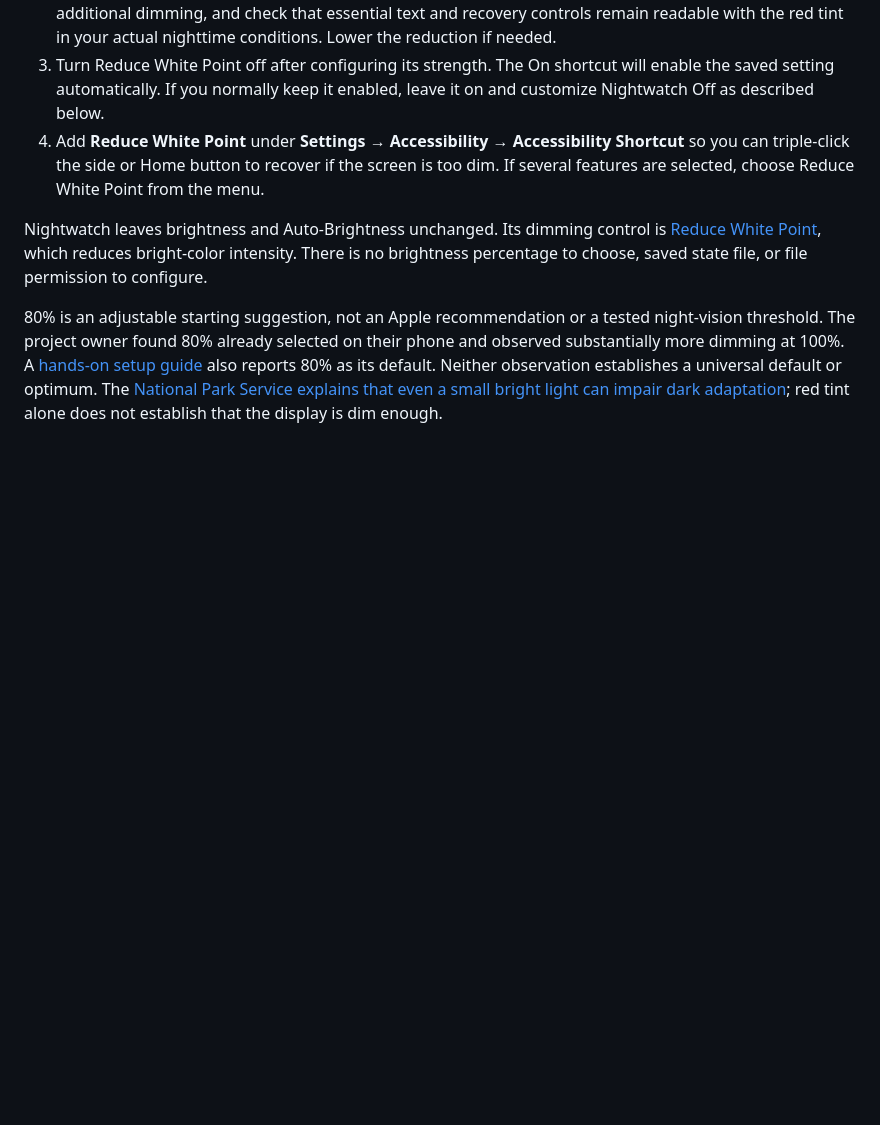
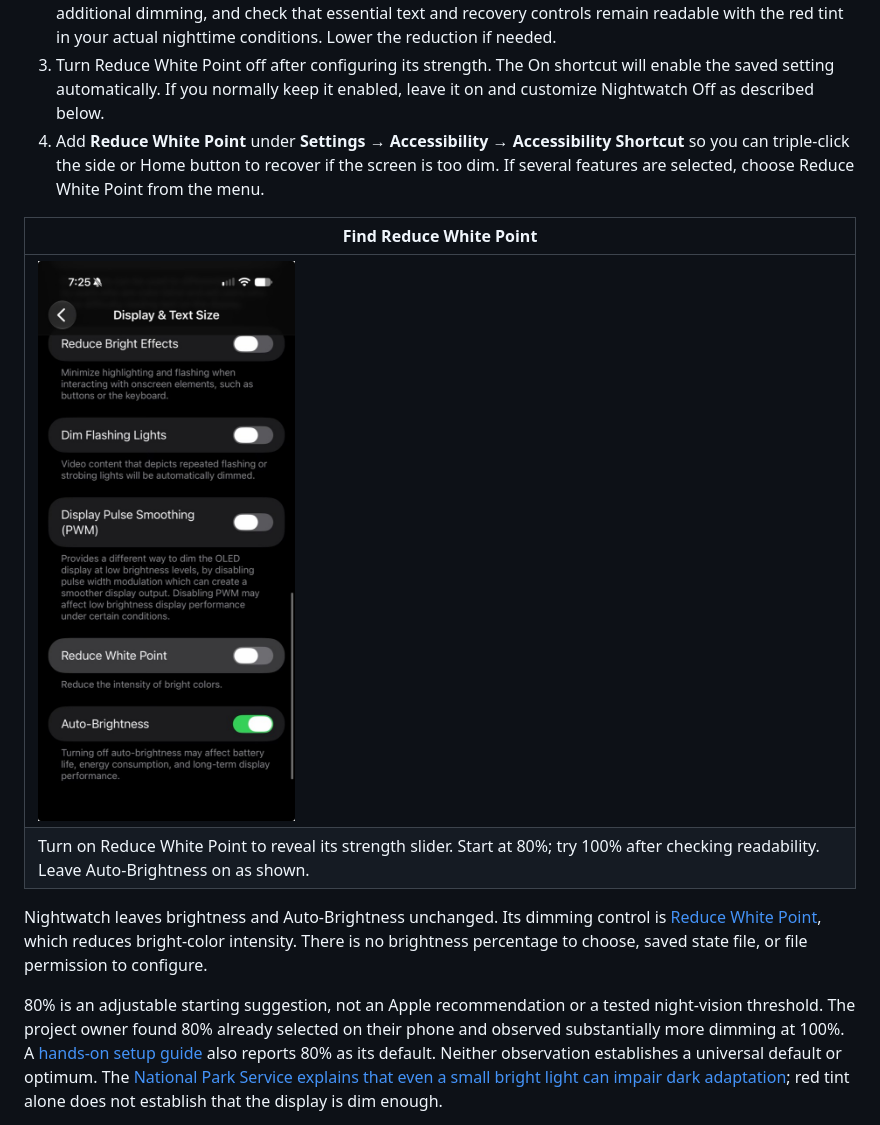
Before and after one commit to openwatersio/nightwatch-ios, a Markdown page: README.md, the part around the change. GitHub-like rendering; pictures changed too: docs/assets/reduce-white-point-settings.jpg (added); blank space fills up the shorter version.

Commit message:
Show the Reduce White Point setting

```diff
--- a/README.md
+++ b/README.md
@@ -27,6 +27,11 @@ The project owner confirmed that the separate On and Off shortcuts and Focus aut
 2. Turn it on and start with **80%** reduction. Higher percentages dim bright colors more. Try **100%** if you want additional dimming, and check that essential text and recovery controls remain readable with the red tint in your actual nighttime conditions. Lower the reduction if needed.
 3. Turn Reduce White Point off after configuring its strength. The On shortcut will enable the saved setting automatically. If you normally keep it enabled, leave it on and customize Nightwatch Off as described below.
 4. Add **Reduce White Point** under **Settings → Accessibility → Accessibility Shortcut** so you can triple-click the side or Home button to recover if the screen is too dim. If several features are selected, choose Reduce White Point from the menu.
+
+| Find Reduce White Point |
+| --- |
+| <img src="docs/assets/reduce-white-point-settings.jpg" alt="iPhone Display & Text Size settings with Reduce White Point off and Auto-Brightness on" width="320"> |
+| Turn on Reduce White Point to reveal its strength slider. Start at 80%; try 100% after checking readability. Leave Auto-Brightness on as shown. |
 
 Nightwatch leaves brightness and Auto-Brightness unchanged. Its dimming control is [Reduce White Point](https://support.apple.com/guide/iphone/iph3e2e1fb0/ios), which reduces bright-color intensity. There is no brightness percentage to choose, saved state file, or file permission to configure.
 
```
